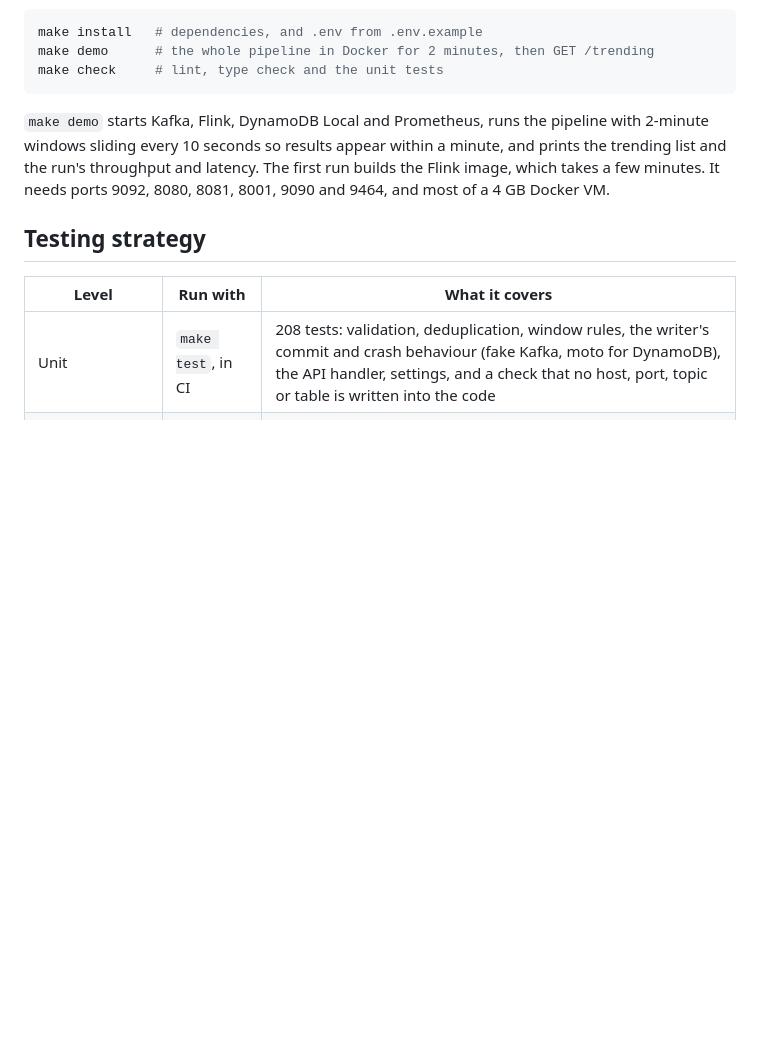
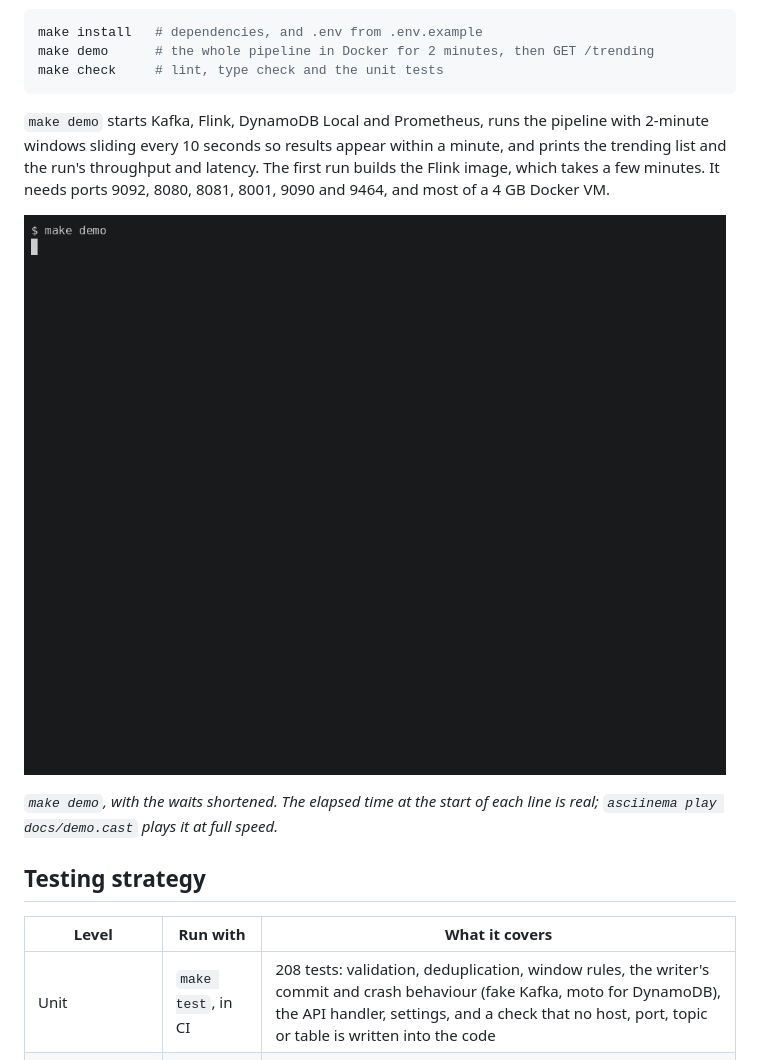
Before and after one commit to Cwazycodes/recommendation-pipeline, a Markdown page: README.md, the part around the change. Rendered like a GitHub page; pictures changed too: docs/demo.gif (added); blank space fills up the shorter version.

Commit message:
record demo and version 1.0.0

````diff
--- a/README.md
+++ b/README.md
@@ -56,6 +56,10 @@ make check     # lint, type check and the unit tests
 ```
 
 `make demo` starts Kafka, Flink, DynamoDB Local and Prometheus, runs the pipeline with 2-minute windows sliding every 10 seconds so results appear within a minute, and prints the trending list and the run's throughput and latency. The first run builds the Flink image, which takes a few minutes. It needs ports 9092, 8080, 8081, 8001, 9090 and 9464, and most of a 4 GB Docker VM.
+
+![make demo in a terminal: the services start, the Flink job is submitted, a new trending window reaches DynamoDB every 10 seconds, then GET /trending returns the top 10 and the run's throughput and latency](docs/demo.gif)
+
+*`make demo`, with the waits shortened. The elapsed time at the start of each line is real; `asciinema play docs/demo.cast` plays it at full speed.*
 
 ## Testing strategy
 
````
Also changed, not shown: 2 other files.
